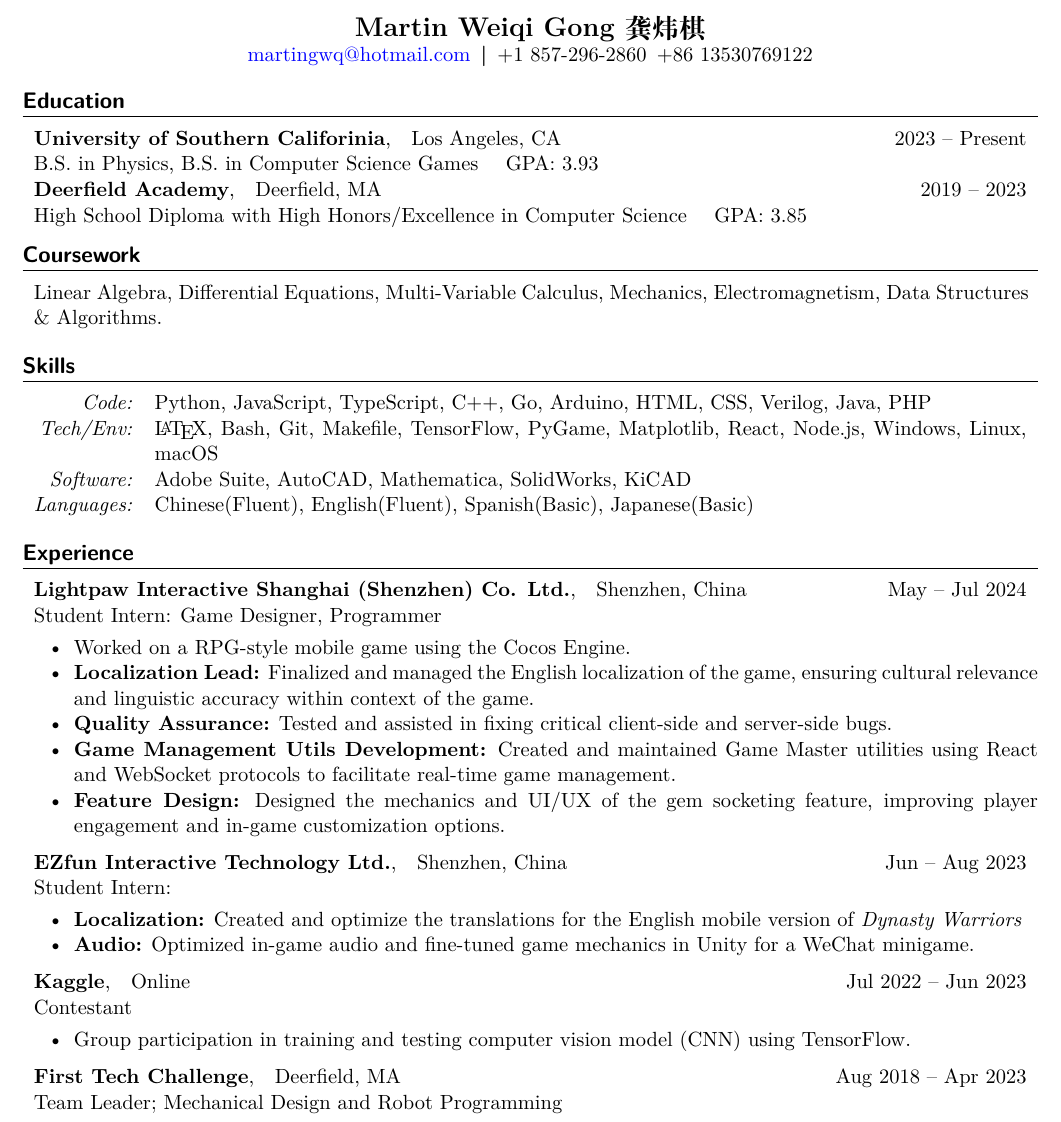
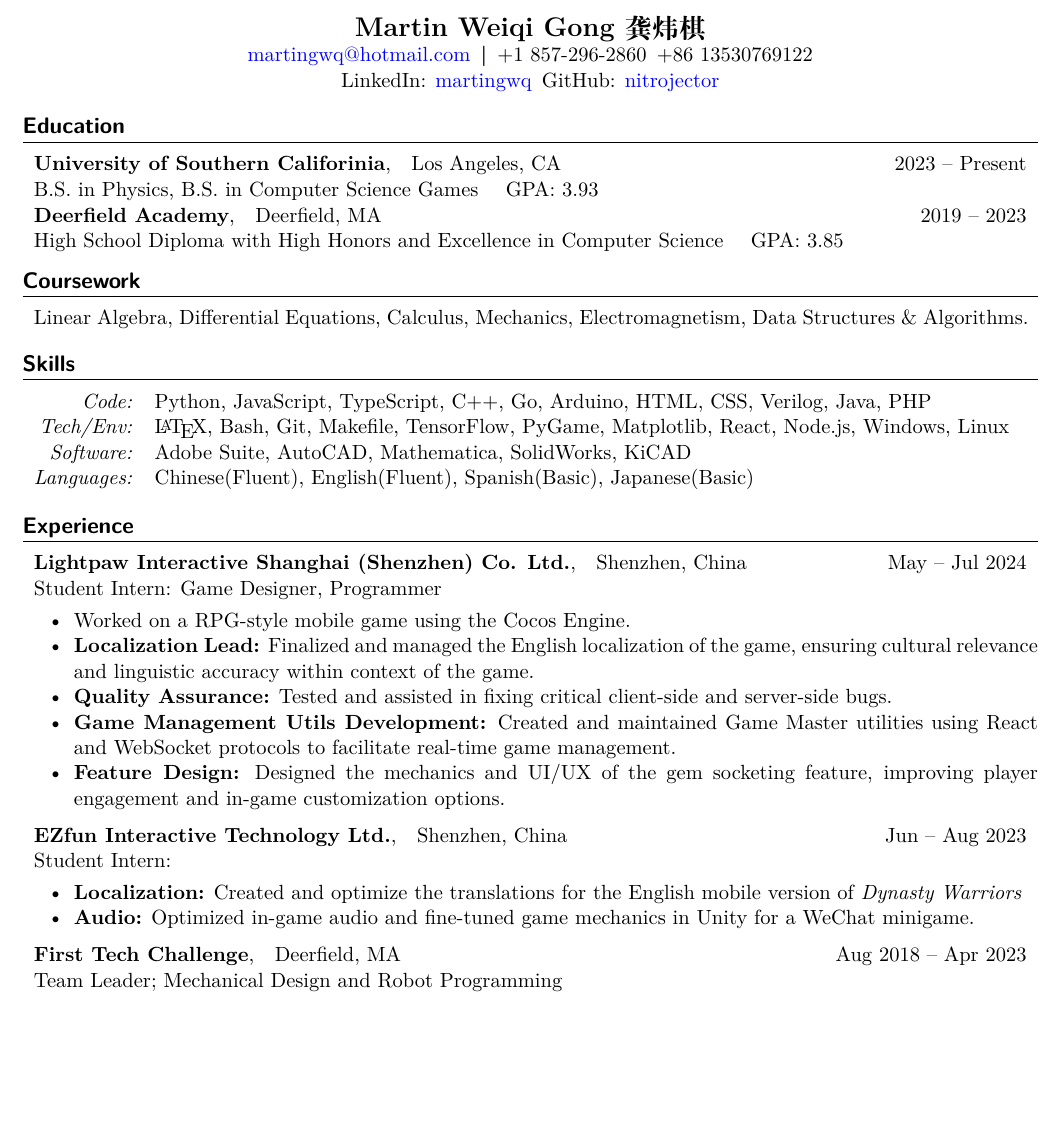
Before and after one commit to nitrojector/cv, a LaTeX CV (Resume.tex): part of page 1 of 2, cut so that both start at the same text, the shorter picture padded with empty space. Compiled offline with XeLaTeX.

Commit message:
Minor changes/fixes

```diff
--- a/Resume.tex
+++ b/Resume.tex
@@ -70,7 +70,8 @@
 % Name & Contact
 \begin{center}
 	\Large \textbf{Martin Weiqi Gong 龚炜棋}\\
-	\normalsize \href{mailto:martingwq@hotmail.com}{martingwq@hotmail.com} \thinspace \textbf{|} \thinspace +1 857-296-2860 \thinspace +86 13530769122
+	\normalsize \href{mailto:martingwq@hotmail.com}{martingwq@hotmail.com} \thinspace \textbf{|} \thinspace +1 857-296-2860 \thinspace +86 13530769122\\
+	LinkedIn: \href{https://www.linkedin.com/in/martingwq/}{martingwq} \thinspace GitHub: \href{https://github.com/nitrojector}{nitrojector}
 \end{center}
 
 \section*{Education}
@@ -83,19 +84,19 @@
 \experienceEntry{Deerfield Academy}
 	{Deerfield, MA}
 	{2019 -- 2023}
-	{High School Diploma with High Honors/Excellence in Computer Science \quad GPA: 3.85}
+	{High School Diploma with High Honors and Excellence in Computer Science \quad GPA: 3.85}
 
 \section*{Coursework}
 
 \begin{tabular}{ p{\textwidth - 1em} }
-	Linear Algebra, Differential Equations, Multi-Variable Calculus, Mechanics, Electromagnetism, Data Structures \& Algorithms.
+	Linear Algebra, Differential Equations, Calculus, Mechanics, Electromagnetism, Data Structures \& Algorithms.
 \end{tabular}
 
 \section*{Skills}
 
 \begin{tabularx}{\textwidth}{rX}
 	\textit{Code:} & Python, JavaScript, TypeScript, C++, Go, Arduino, HTML, CSS, Verilog, Java, PHP\\
-	\textit{Tech/Env:} & \LaTeX, Bash, Git, Makefile, TensorFlow, PyGame, Matplotlib, React, Node.js, Windows, Linux, macOS\\
+	\textit{Tech/Env:} & \LaTeX, Bash, Git, Makefile, TensorFlow, PyGame, Matplotlib, React, Node.js, Windows, Linux\\
 	\textit{Software:} & Adobe Suite, AutoCAD, Mathematica, SolidWorks, KiCAD\\
 	\textit{Languages:} & Chinese(Fluent), English(Fluent), Spanish(Basic), Japanese(Basic)
 \end{tabularx}
@@ -126,14 +127,14 @@
 	\item \textbf{Audio:} Optimized in-game audio and fine-tuned game mechanics in Unity for a WeChat minigame.
 \end{expD}
 
-\experienceEntry{Kaggle}
-	{Online}
-	{Jul 2022 -- Jun 2023}
-	{Contestant}
+% \experienceEntry{Kaggle}
+% 	{Online}
+% 	{Jul 2022 -- Jun 2023}
+% 	{Contestant}
 
-\begin{expD}
-	\item Group participation in training and testing computer vision model (CNN) using TensorFlow.
-\end{expD}
+% \begin{expD}
+% 	\item Group participation in training and testing computer vision model (CNN) using TensorFlow.
+% \end{expD}
 
 \experienceEntry{First Tech Challenge}
 	{Deerfield, MA}
```
Also changed, not shown: Resume.pdf, Resume.tex (4 more changed lines).
